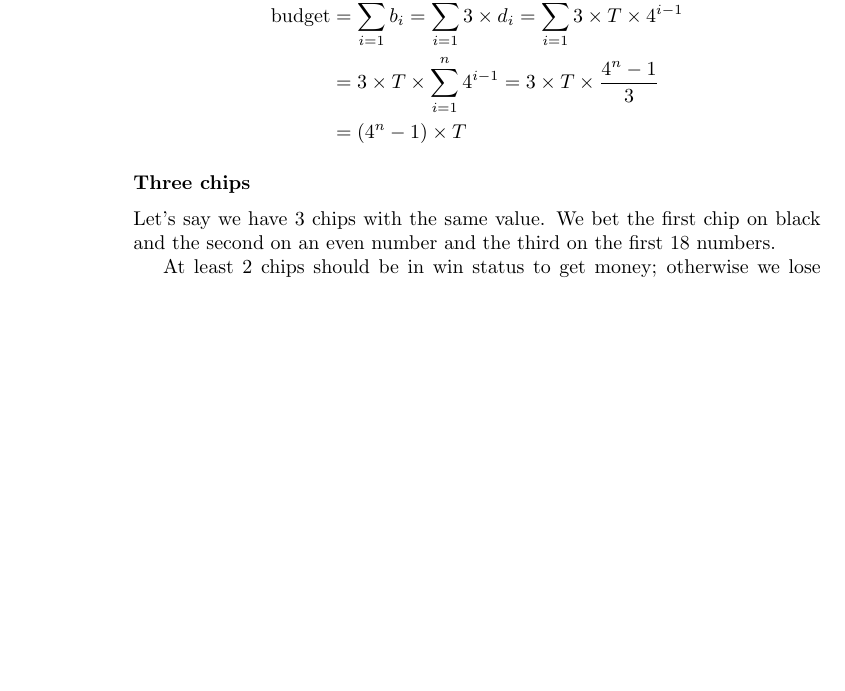
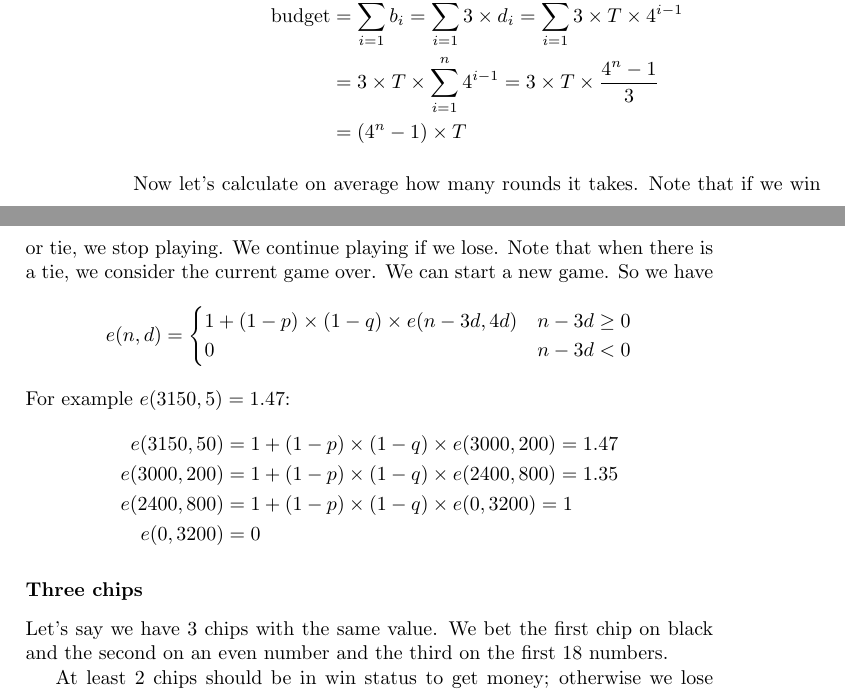
Before and after one commit to QSaman/Roulette, a LaTeX book (roulette.tex): part of page 8 of 13 before the commit and two parts of pages 8 and 9 of 13 after it, the two joined at a grey line, cut so that both start at the same text, the shorter picture padded with empty space. Compiled offline with pdfLaTeX.

Commit message:
Add expected value for rounds

```diff
--- a/roulette.tex
+++ b/roulette.tex
@@ -148,0 +160,3 @@
+			e(3000, 200 &= 1 + (1 - p) \times e(2800, 400) = 1.91 \\
+			e(2800, 400) &= 1 + (1 - p) \times e(2400, 800) = 1.78 \\
+			e(2400, 800) &= 1 + (1 - p) \times e(1600, 1600) = 1.51 \\
@@ -271,6 +289,22 @@
 			\text{budget} &= \sum_{i = 1}^{n}{b_i} = \sum_{i = 1}^{n}{3 \times d_i} = \sum_{i = 1}^{n}{3 \times T \times 4^{i - 1}} \\
 			&= 3 \times T \times \sum_{i = 1}^{n}{4^{i - 1}} = 3 \times T \times \frac{4^n - 1}{3} \\
 			&= (4^n - 1) \times T
+		\end{split}
+	\end{equation*} \\
+	Now let's calculate on average how many rounds it takes. Note that if we win or tie, we stop playing. We continue playing if we lose. Note that when there is a tie, we consider the current game over. We can start a new game. So we have
+	\begin{equation*}
+		e(n, d) = \begin{cases}
+			1 + (1 - p) \times (1 - q) \times e(n - 3d, 4d) & n - 3d \ge 0 \\
+			0 & n - 3d < 0
+		\end{cases}
+	\end{equation*}
+	For example $e(3150, 5) = 1.47$:
+	\begin{equation*}
+		\begin{split}
+			e(3150, 50) &= 1 + (1 - p) \times (1 - q) \times e(3000, 200) = 1.47 \\
+			e(3000, 200) &= 1 + (1 - p) \times (1 - q) \times e(2400, 800) = 1.35 \\
+			e(2400, 800) &= 1 + (1 - p) \times (1 - q) \times e(0, 3200) = 1 \\
+			e(0, 3200) &= 0
 		\end{split}
 	\end{equation*}
 	\subsubsection{Three chips}
```
Also changed, not shown: roulette.pdf, roulette.tex (15 more changed lines).
